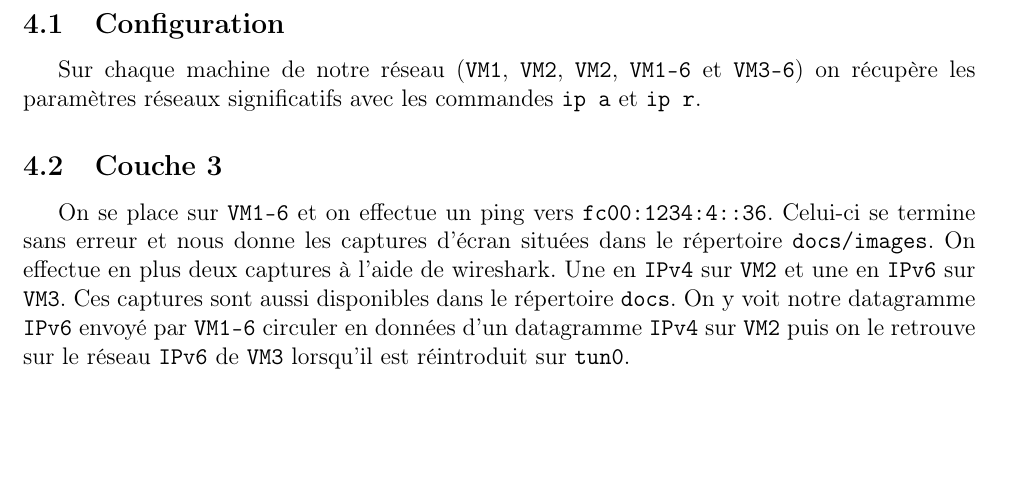
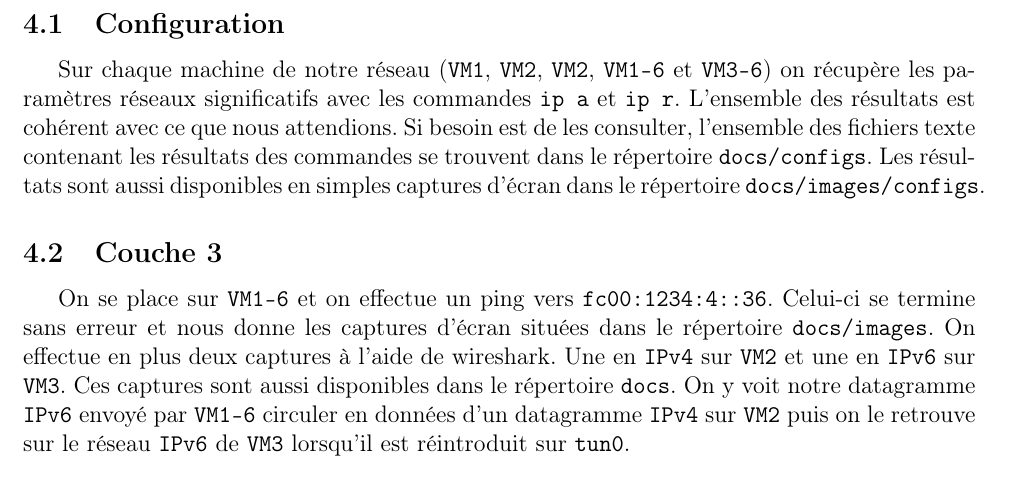
Before and after one commit to JeanChpt/tunnel64, a LaTeX document (docs/rapport.tex): part of page 8 of 8, cut so that both start at the same text, the shorter picture padded with empty space. Compiled offline with pdfLaTeX.

Commit message:
Modification du rapport

```diff
--- a/docs/rapport.tex
+++ b/docs/rapport.tex
@@ -244,7 +244,12 @@
 
     Sur chaque machine de notre réseau (\verb+VM1+, \verb+VM2+, \verb+VM2+,
     \verb+VM1-6+ et \verb+VM3-6+) on récupère les paramètres réseaux
-    significatifs avec les commandes \verb+ip a+ et \verb+ip r+.
+    significatifs avec les commandes \verb+ip a+ et \verb+ip r+. L'ensemble
+    des résultats est cohérent avec ce que nous attendions. Si besoin est de
+    les consulter, l'ensemble des fichiers texte contenant les résultats des
+    commandes se trouvent dans le répertoire \verb+docs/configs+. Les résultats
+    sont aussi disponibles en simples captures d'écran dans le répertoire
+    \verb+docs/images/configs+.
 
     \subsection{Couche 3}
 
```
Also changed, not shown: docs/rapport.pdf.
